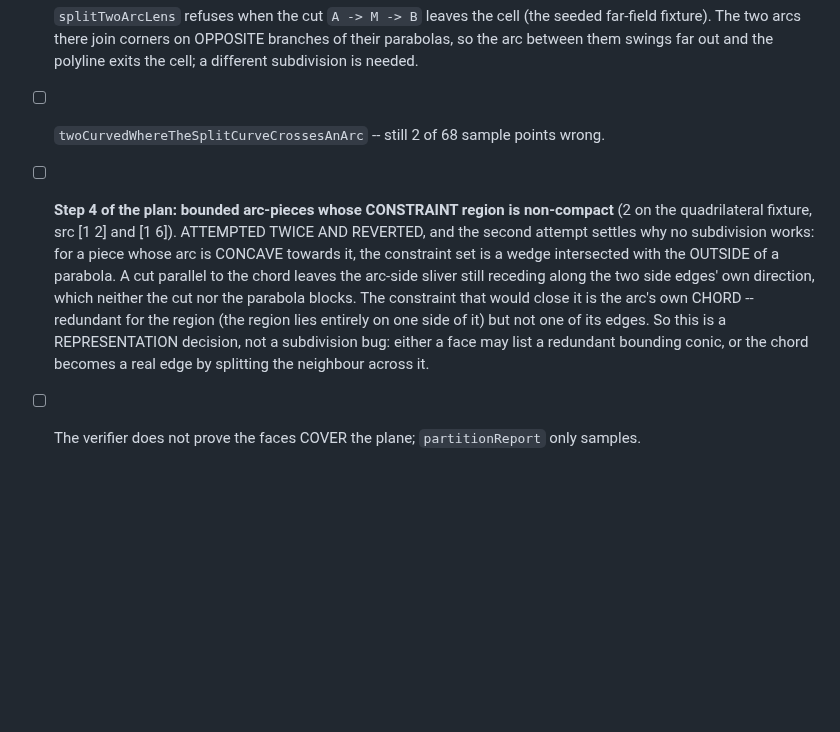
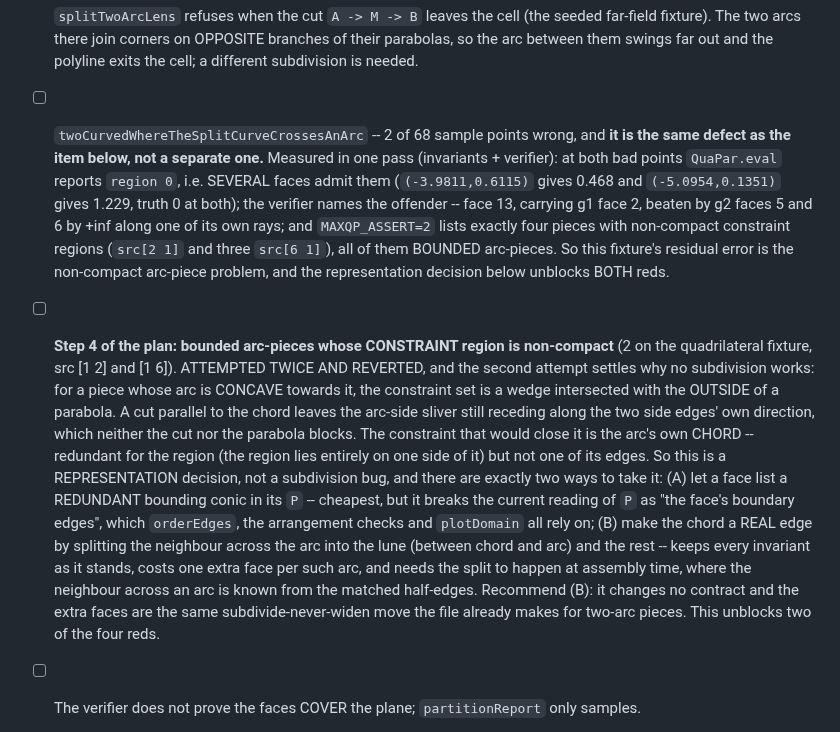
Before and after one commit to ylucet/CCA2, a Markdown page: TODO.md, the part around the change. Rendered like a GitHub page; blank space fills up the shorter version.

Commit message:
Step 3: the [0.5 0.5] fixture is the non-compact arc-piece defect, not a separate one
One pass with the invariants and the verifier settles it:
  * at both failing samples QuaPar.eval reports region 0 -- SEVERAL faces admit
    them ((-3.9811,0.6115) gives 0.468, (-5.0954,0.1351) gives 1.229, truth 0);
  * verifyMaxIsExactSymbolically names the offender: face 13, carrying g1 face 2,
    beaten by g2 faces 5 and 6 by +inf along one of its own rays;
  * MAXQP_ASSERT=2 lists exactly four pieces whose constraint regions are
    non-compact (src[2 1] and three src[6 1]), all BOUNDED arc-pieces.

So twoCurvedWhereTheSplitCurveCrossesAnArc and the old plan's step 4 are the SAME
defect, and one decision unblocks both reds. Recorded in TODO.md with the two
ways to take it: (A) let a face list a redundant bounding conic, which breaks the
current reading of P as "the face's boundary edges"; or (B) make the arc's chord a
real edge by splitting the neighbour across the arc into the lune and the rest,
which changes no contract and costs one extra face per such arc. (B) recommended,
and it is the same subdivide-never-widen move the file already makes elsewhere.

Co-Authored-By: Claude Opus 5 (1M context) <noreply@anthropic.com>

```diff
--- a/TODO.md
+++ b/TODO.md
@@ -80,7 +80,15 @@ verify with zero findings.
 - [ ] `splitTwoArcLens` refuses when the cut `A -> M -> B` leaves the cell (the seeded far-field
       fixture). The two arcs there join corners on OPPOSITE branches of their parabolas, so the arc
       between them swings far out and the polyline exits the cell; a different subdivision is needed.
-- [ ] `twoCurvedWhereTheSplitCurveCrossesAnArc` -- still 2 of 68 sample points wrong.
+- [ ] `twoCurvedWhereTheSplitCurveCrossesAnArc` -- 2 of 68 sample points wrong, and **it is the
+      same defect as the item below, not a separate one.** Measured in one pass (invariants +
+      verifier): at both bad points `QuaPar.eval` reports `region 0`, i.e. SEVERAL faces admit them
+      (`(-3.9811,0.6115)` gives 0.468 and `(-5.0954,0.1351)` gives 1.229, truth 0 at both); the
+      verifier names the offender -- face 13, carrying g1 face 2, beaten by g2 faces 5 and 6 by
+      +inf along one of its own rays; and `MAXQP_ASSERT=2` lists exactly four pieces with
+      non-compact constraint regions (`src[2 1]` and three `src[6 1]`), all of them BOUNDED
+      arc-pieces. So this fixture's residual error is the non-compact arc-piece problem, and the
+      representation decision below unblocks BOTH reds.
 - [ ] **Step 4 of the plan: bounded arc-pieces whose CONSTRAINT region is non-compact** (2 on the
       quadrilateral fixture, src [1 2] and [1 6]). ATTEMPTED TWICE AND REVERTED, and the second
       attempt settles why no subdivision works: for a piece whose arc is CONCAVE towards it, the
@@ -88,9 +96,17 @@ verify with zero findings.
       chord leaves the arc-side sliver still receding along the two side edges' own direction,
       which neither the cut nor the parabola blocks. The constraint that would close it is the
       arc's own CHORD -- redundant for the region (the region lies entirely on one side of it) but
-      not one of its edges. So this is a REPRESENTATION decision, not a subdivision bug: either a
-      face may list a redundant bounding conic, or the chord becomes a real edge by splitting the
-      neighbour across it.
+      not one of its edges. So this is a REPRESENTATION decision, not a subdivision bug, and there
+      are exactly two ways to take it:
+        (A) let a face list a REDUNDANT bounding conic in its `P` -- cheapest, but it breaks the
+            current reading of `P` as "the face's boundary edges", which `orderEdges`, the
+            arrangement checks and `plotDomain` all rely on;
+        (B) make the chord a REAL edge by splitting the neighbour across the arc into the lune
+            (between chord and arc) and the rest -- keeps every invariant as it stands, costs one
+            extra face per such arc, and needs the split to happen at assembly time, where the
+            neighbour across an arc is known from the matched half-edges.
+      Recommend (B): it changes no contract and the extra faces are the same subdivide-never-widen
+      move the file already makes for two-arc pieces. This unblocks two of the four reds.
 - [ ] The verifier does not prove the faces COVER the plane; `partitionReport` only samples.
 
 
```
